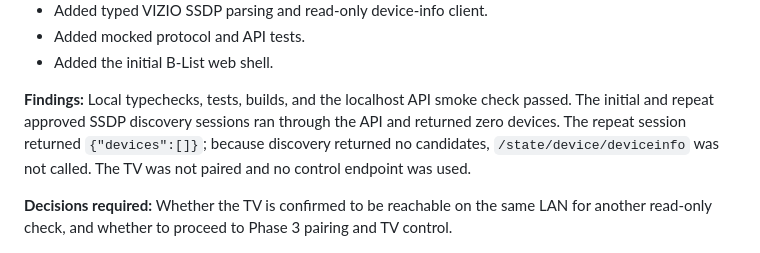
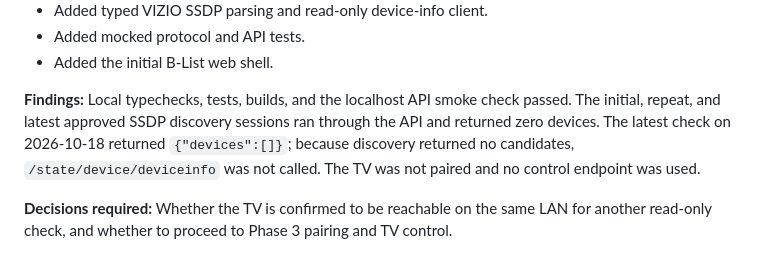
Before and after one commit to brandonadams21/b-list, a Markdown page: docs/development-progress.md, the part around the change. Drawn GitHub-style.

Commit message:
docs: record latest read-only tv discovery

```diff
--- a/docs/development-progress.md
+++ b/docs/development-progress.md
@@ -17,7 +17,7 @@
 - Added mocked protocol and API tests.
 - Added the initial B-List web shell.
 
-**Findings:** Local typechecks, tests, builds, and the localhost API smoke check passed. The initial and repeat approved SSDP discovery sessions ran through the API and returned zero devices. The repeat session returned `{"devices":[]}`; because discovery returned no candidates, `/state/device/deviceinfo` was not called. The TV was not paired and no control endpoint was used.
+**Findings:** Local typechecks, tests, builds, and the localhost API smoke check passed. The initial, repeat, and latest approved SSDP discovery sessions ran through the API and returned zero devices. The latest check on 2026-10-18 returned `{"devices":[]}`; because discovery returned no candidates, `/state/device/deviceinfo` was not called. The TV was not paired and no control endpoint was used.
 
 **Decisions required:** Whether the TV is confirmed to be reachable on the same LAN for another read-only check, and whether to proceed to Phase 3 pairing and TV control.
 
```
